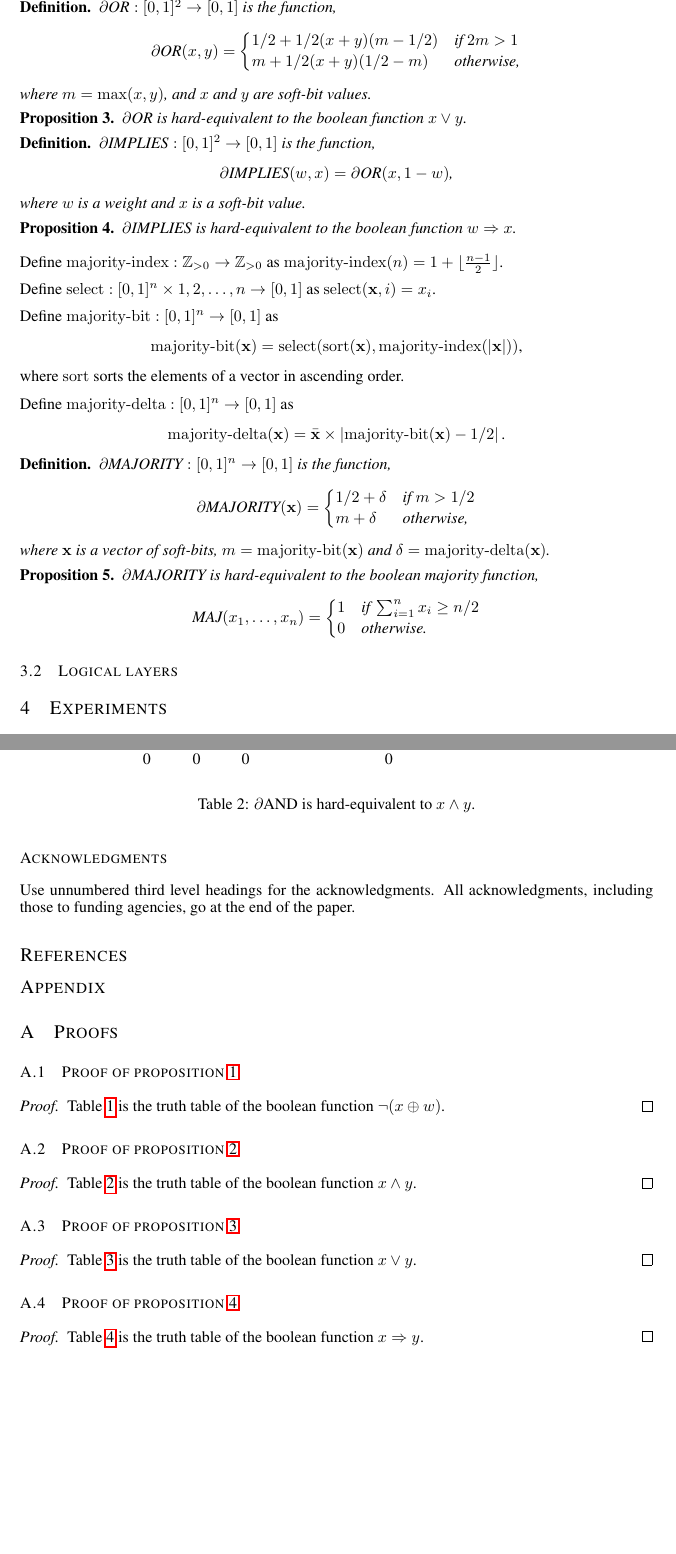
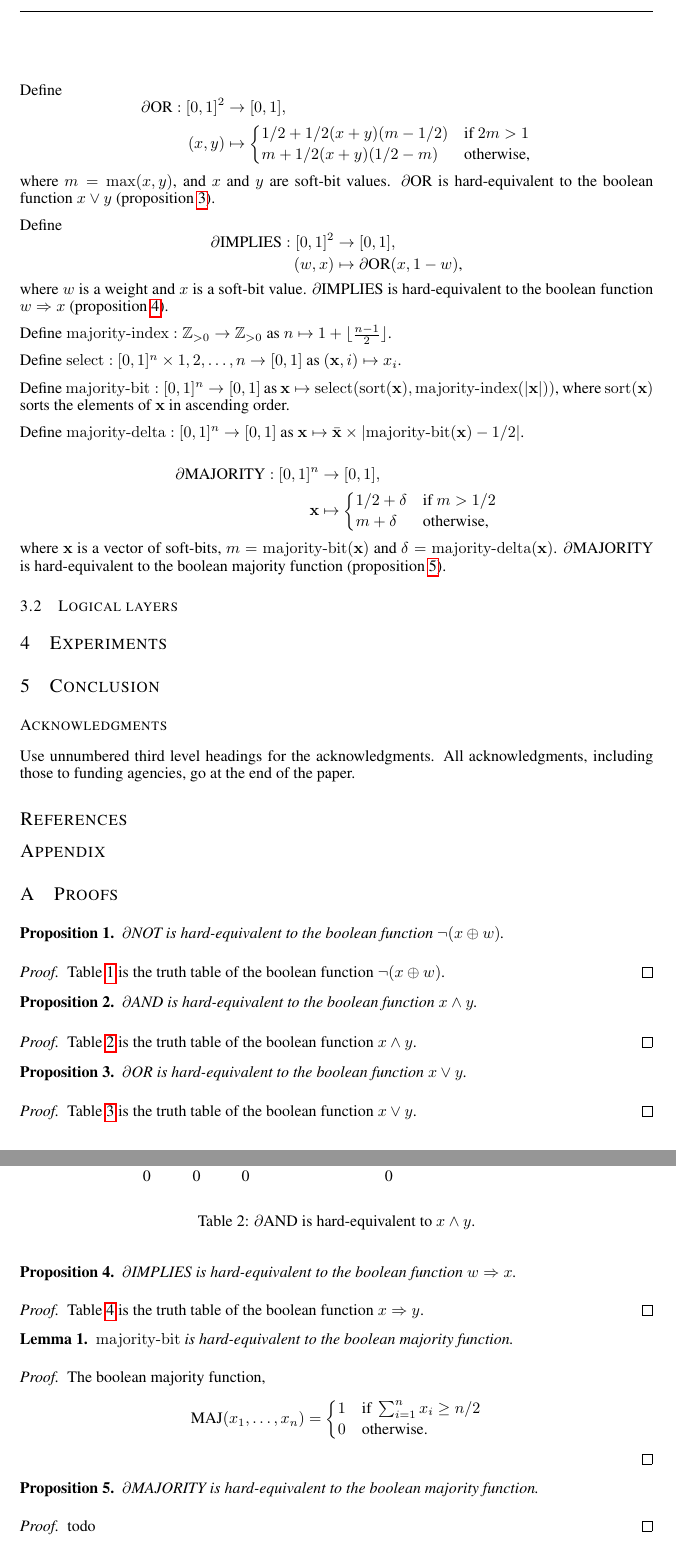
Before and after one commit to Z80coder/db-nets, a LaTeX paper (docs/db.tex): two parts of pages 2 and 3 of 4, joined at a grey line, cut at the place of the change, the shorter picture padded with empty space. Compiled offline with pdfLaTeX; a missing bibliography style is replaced by a similar one.

Commit message:
more concise definitions

```diff
--- a/docs/db.tex
+++ b/docs/db.tex
@@ -32,6 +32,7 @@
 \newtheorem{theorem}{Theorem}
 \newtheorem*{definition}{Definition}
 \newtheorem{prop}{Proposition}
+\newtheorem{lemma}{Lemma}
 
 
 \iclrfinalcopy % Uncomment for camera-ready version, but NOT for submission.
@@ -110,62 +104,48 @@ $\partial\text{AND}: [0,1]^{2} \rightarrow [0,1]$ is the function,
-\begin{definition}
-$\partial\text{OR}: [0,1]^{2} \rightarrow [0,1]$ is the function,
+Define
 \begin{equation*}
-	\partial\text{OR}(x, y) =
+\begin{aligned}
+\partial\text{OR}: [0,1]^{2} &\to [0,1], \\
+(x, y) &\mapsto
 \begin{cases}
 	1/2 + 1/2(x + y)(m - 1/2) & \text{if } 2m > 1 \\
 m + 1/2(x + y)(1/2 - m) & \text{otherwise,}
 \end{cases}
+\end{aligned}
 \end{equation*}
 where $m=\max(x,y)$, and $x$ and $y$ are soft-bit values.
-\end{definition}
+$\partial${OR} is hard-equivalent to the boolean function $x \vee y$ (proposition \ref{prop:or}).
 
-\begin{prop}\label{prop:or}
-	$\partial${OR} is hard-equivalent to the boolean function $x \vee y$.
-\end{prop}
-
-\begin{definition}
-$\partial\text{IMPLIES}: [0,1]^{2} \rightarrow [0,1]$ is the function,
+Define
 \begin{equation*}
-	\partial\text{IMPLIES}(w, x) = \partial\text{OR}(x, 1-w)\text{,}
+\begin{aligned}
+\partial\text{IMPLIES}: [0,1]^{2} &\to [0,1],\\
+(w, x) &\mapsto \partial\text{OR}(x, 1-w)\text{,}
+\end{aligned}
 \end{equation*}
 where $w$ is a weight and $x$ is a soft-bit value.
-\end{definition}
+$\partial${IMPLIES} is hard-equivalent to the boolean function $w \Rightarrow x$ (proposition \ref{prop:implies}).
 
-\begin{prop}\label{prop:implies}
-	$\partial${IMPLIES} is hard-equivalent to the boolean function $w \Rightarrow x$.
-\end{prop}
+Define $\operatorname{majority-index}: \mathbb{Z}_{>0} \to \mathbb{Z}_{> 0}$ as $n \mapsto 1 + \lfloor \frac{n-1}{2}\rfloor$.
 
-Define $\operatorname{majority-index}: \mathbb{Z}_{>0} \rightarrow \mathbb{Z}_{> 0}$ as $\operatorname{majority-index}(n) = 1 + \lfloor \frac{n-1}{2}\rfloor$.
+Define $\operatorname{select}: [0,1]^n \times {1, 2, \ldots, n} \to [0,1]$ as  $({\bf x}, i) \mapsto x_{i}$.
 
-Define $\operatorname{select}: [0,1]^n \times {1, 2, \ldots, n} \rightarrow [0,1]$ as  $\operatorname{select}({\bf x}, i) = x_{i}$.
+Define $\operatorname{majority-bit}: [0,1]^n \to [0,1]$ as  ${\bf x} \mapsto \operatorname{select}( \operatorname{sort}({\bf x}), \operatorname{majority-index}(\lvert{\bf x}\rvert))$, where $\operatorname{sort}({\bf x})$ sorts the elements of ${\bf x}$ in ascending order.
 
-Define $\operatorname{majority-bit}: [0,1]^n \rightarrow [0,1]$ as  $$\operatorname{majority-bit}({\bf x}) = \operatorname{select}( \operatorname{sort}({\bf x}), \operatorname{majority-index}(\lvert{\bf x}\rvert))\text{,}$$ where $\operatorname{sort}$ sorts the elements of a vector in ascending order.
+Define $\operatorname{majority-delta}: [0,1]^n \to [0,1]$ as
+${\bf x} \mapsto \bar{\bf x} \times \left| \operatorname{majority-bit}({\bf x}) - 1/2\right|$.
 
-Define $\operatorname{majority-delta}: [0,1]^n \rightarrow [0,1]$ as
-$$\operatorname{majority-delta}({\bf x}) = \bar{\bf x} \times \left| \operatorname{majority-bit}({\bf x}) - 1/2\right|\text{.}$$
-
-\begin{definition}
-$\partial\text{MAJORITY}: [0,1]^{n} \rightarrow [0,1]$ is the function,
 \begin{equation*}
-	\partial\text{MAJORITY}({\bf x}) =
+\begin{aligned}
+\partial\text{MAJORITY}: [0,1]^{n} &\to [0,1], \\
+{\bf x} &\mapsto
 	\begin{cases}
 	1/2 + \delta & \text{if } m > 1/2 \\
 	m + \delta & \text{otherwise,}
 	\end{cases}
+\end{aligned}
 \end{equation*}
 where ${\bf x}$ is a vector of soft-bits, $m = \operatorname{majority-bit}({\bf x})$ and $\delta = \operatorname{majority-delta}({\bf x})$.
-\end{definition}
-
-\begin{prop}\label{prop:majority}
-	$\partial${MAJORITY} is hard-equivalent to the boolean majority function,
-\begin{equation*}
-\text{MAJ}(x_{1}, \dots, x_{n}) =
-	\begin{cases}
-	1 & \text{if } \sum_{i=1}^{n} x_{i} \geq n/2 \\
-	0 & \text{otherwise.}
-\end{cases}
-\end{equation*}
-\end{prop}
+$\partial${MAJORITY} is hard-equivalent to the boolean majority function (proposition \ref{prop:majority}).
 
 
 \subsection{Logical layers}
@@ -185,4 +162,7 @@ $\partial\text{MAJORITY}: [0,1]^{n} \rightarrow [0,1]$ is the function,
-\end{figure}
+%\fbox{\rule[-.5cm]{0cm}{4cm} \rule[-.5cm]{4cm}{0cm}}
+%\end{center}
+%\caption{Sample figure caption.}
+%\end{figure}
 
 
 \subsubsection*{Acknowledgments}
@@ -199,8 +179,9 @@ acknowledgments, including those to funding agencies, go at the end of the paper
 
 \section{Proofs}
 
-\subsection{Proof of proposition~\ref{prop:not}}
-
+\begin{prop}\label{prop:not}
+	$\partial${NOT} is hard-equivalent to the boolean function
+	$\neg (x \oplus w)$.
 \begin{proof}
 	Table \ref{not-table} is the truth table of the boolean function $\neg (x \oplus w)$.
 	\begin{table}
@@ -218,9 +199,11 @@ acknowledgments, including those to funding agencies, go at the end of the paper
 
 	\end{table}
 \end{proof}
+\end{prop}
 
-\subsection{Proof of proposition~\ref{prop:and}}
 
+\begin{prop}\label{prop:and}
+	$\partial${AND} is hard-equivalent to the boolean function $x \wedge y$.
 \begin{proof}
 	Table \ref{and-table} is the truth table of the boolean function $x \wedge y$.
 	\begin{table}
@@ -238,9 +221,10 @@ acknowledgments, including those to funding agencies, go at the end of the paper
 
 	\end{table}
 \end{proof}
+\end{prop}
 
-\subsection{Proof of proposition~\ref{prop:or}}
-
+\begin{prop}\label{prop:or}
+	$\partial${OR} is hard-equivalent to the boolean function $x \vee y$.
 \begin{proof}
 	Table \ref{or-table} is the truth table of the boolean function $x \vee y$.
 	\begin{table}
@@ -258,9 +242,10 @@ acknowledgments, including those to funding agencies, go at the end of the paper
 
 	\end{table}
 \end{proof}
+\end{prop}
 
-\subsection{Proof of proposition~\ref{prop:implies}}
-
+\begin{prop}\label{prop:implies}
+	$\partial${IMPLIES} is hard-equivalent to the boolean function $w \Rightarrow x$.
 \begin{proof}
 	Table \ref{implies-table} is the truth table of the boolean function $x \Rightarrow y$.
 	\begin{table}
@@ -278,9 +263,24 @@ acknowledgments, including those to funding agencies, go at the end of the paper
 
 	\end{table}
 \end{proof}
+\end{prop}
 
-\subsection{Proof of proposition~\ref{prop:majority}}
+\begin{lemma}
+$\operatorname{majority-bit}$ is hard-equivalent to the boolean majority function.
+\begin{proof}
+	The boolean majority function,
+\begin{equation*}
+\text{MAJ}(x_{1}, \dots, x_{n}) =
+\begin{cases}
+1 & \text{if } \sum_{i=1}^{n} x_{i} \geq n/2 \\
+0 & \text{otherwise.}
+\end{cases}
+\end{equation*}
+\end{proof}
+\end{lemma}
 
+\begin{prop}\label{prop:majority}
+	$\partial${MAJORITY} is hard-equivalent to the boolean majority function.
 \begin{proof}
 	todo
 \end{proof}
```
Also changed, not shown: docs/db.tex (42 more changed lines). Lines whose indentation alone changed are shown as unchanged.
